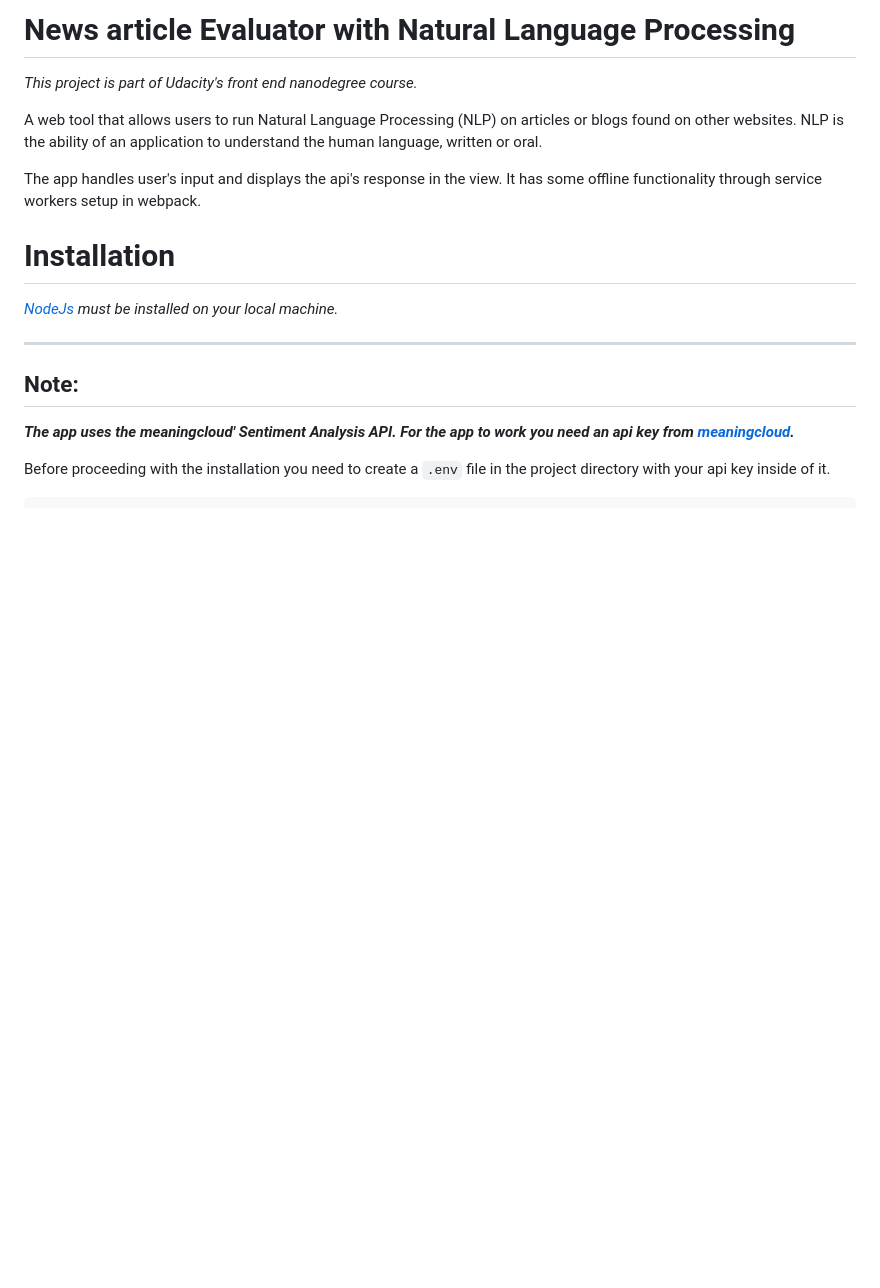
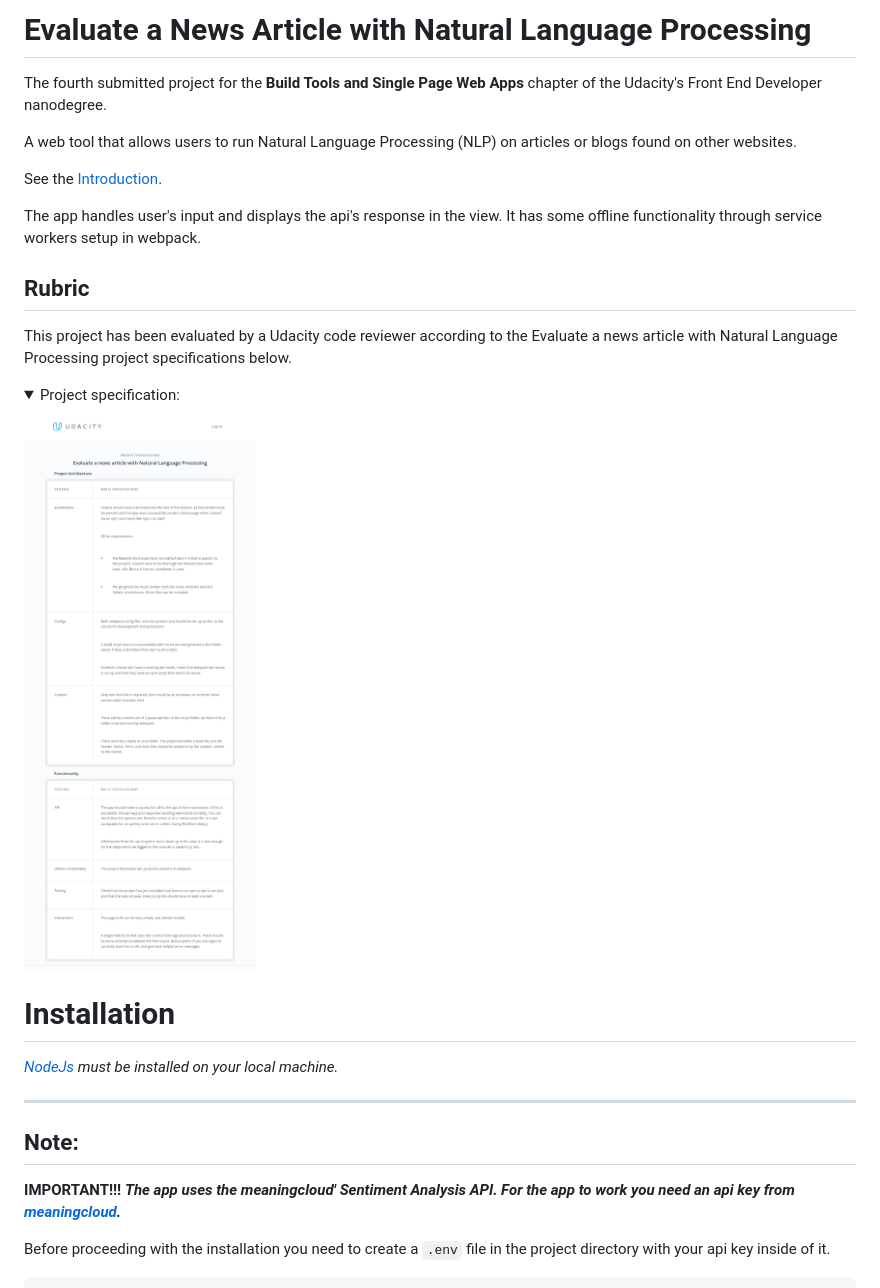
Before and after one commit to Udacity-Front-End-Developer/Evaluate-a-News-Article-with-Natural-Language-Processing, a Markdown page: README.md, the part around the change. GitHub-like rendering; pictures changed too: repo_images/specifications.png (added); folded sections open; blank space fills up the shorter version.

```diff
--- a/README.md
+++ b/README.md
@@ -1,10 +1,24 @@
-# News article Evaluator with Natural Language Processing
+# Evaluate a News Article with Natural Language Processing
 
-_This project is part of Udacity's front end nanodegree course._
+The fourth submitted project for the **Build Tools and Single Page Web Apps**
+chapter of the Udacity's Front End Developer nanodegree.
 
-A web tool that allows users to run Natural Language Processing (NLP) on articles or blogs found on other websites. NLP is the ability of an application to understand the human language, written or oral.
+A web tool that allows users to run Natural Language Processing (NLP) on
+articles or blogs found on other websites.
+
+See the [Introduction](INTRODUCTION.md).
 
 The app handles user's input and displays the api's response in the view. It has some offline functionality through service workers setup in webpack.
+
+## Rubric
+
+This project has been evaluated by a Udacity code reviewer according to the
+Evaluate a news article with Natural Language Processing project specifications below.
+
+<details>
+<summary>Project specification:</summary>
+<img src="repo_images/specifications.png"/>
+</details>
 
 # Installation
 
@@ -14,6 +28,7 @@ _[NodeJs](https://nodejs.org/en/) must be installed on your local machine._
 
 ## Note:
 
+**IMPORTANT!!!**
 **_The app uses the meaningcloud' Sentiment Analysis API. For the app to work you need an api key from [meaningcloud](https://www.meaningcloud.com)._**
 
 Before proceeding with the installation you need to create a `.env` file in the project directory with your api key inside of it.
```
Also changed, not shown: INTRODUCTION.md (added, +60 -0 lines).
